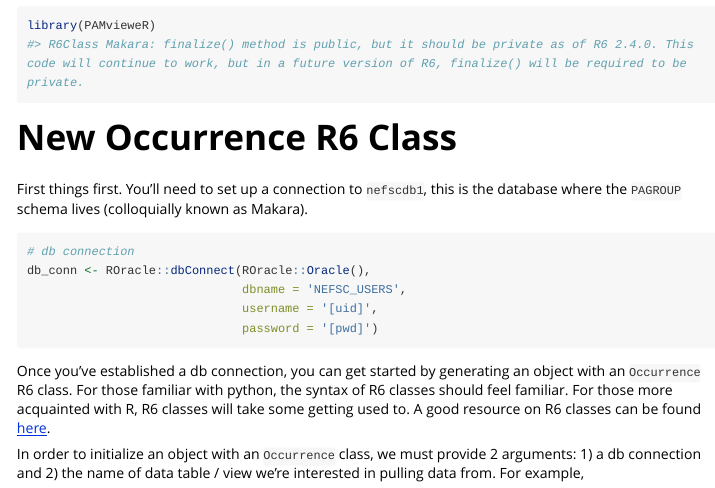
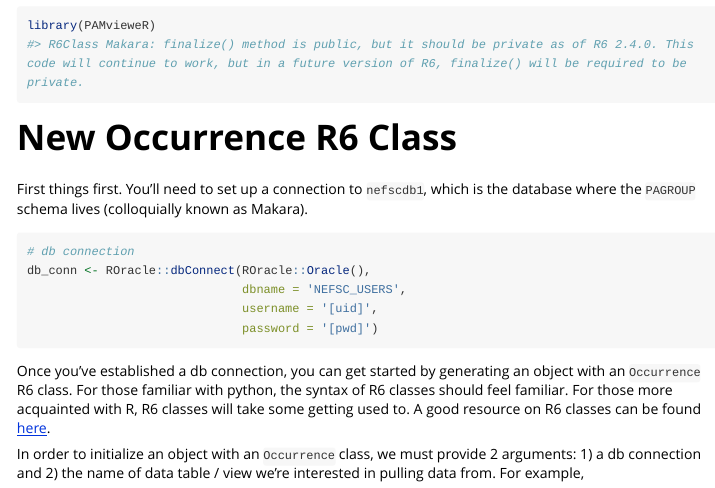
Before and after one commit to jmhatch-NOAA/READ-PSB-PA-PAMvieweR, an R Markdown document (vignettes/getting-started.Rmd): the page in a window 1100 px wide, from 70 px down. Rendered offline with R 4.5, knitr and Pandoc, with nearby package versions; long lines of code are wrapped.

Commit message:
Update vignette

````diff
--- a/vignettes/get-started.Rmd
+++ b/vignettes/getting-started.Rmd
@@ -20,7 +20,7 @@ library(PAMvieweR)
 
 # New Occurrence R6 Class
 
-First things first. You'll need to set up a connection to `nefscdb1`, this is the database where the `PAGROUP` schema lives (colloquially known as Makara).
+First things first. You'll need to set up a connection to `nefscdb1`, which is the database where the `PAGROUP` schema lives (colloquially known as Makara).
 
 ```{r db, eval = FALSE}
 # db connection
````
